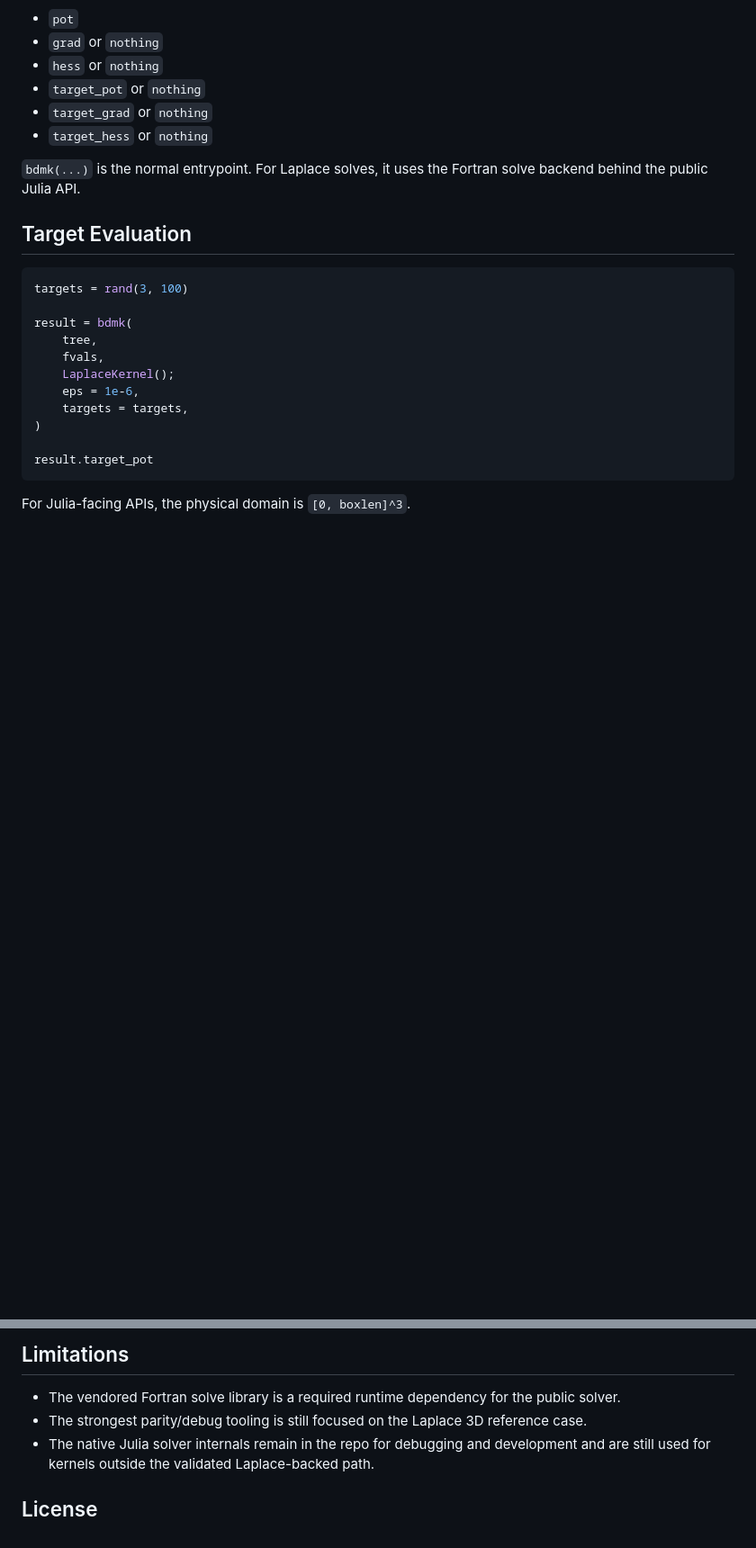
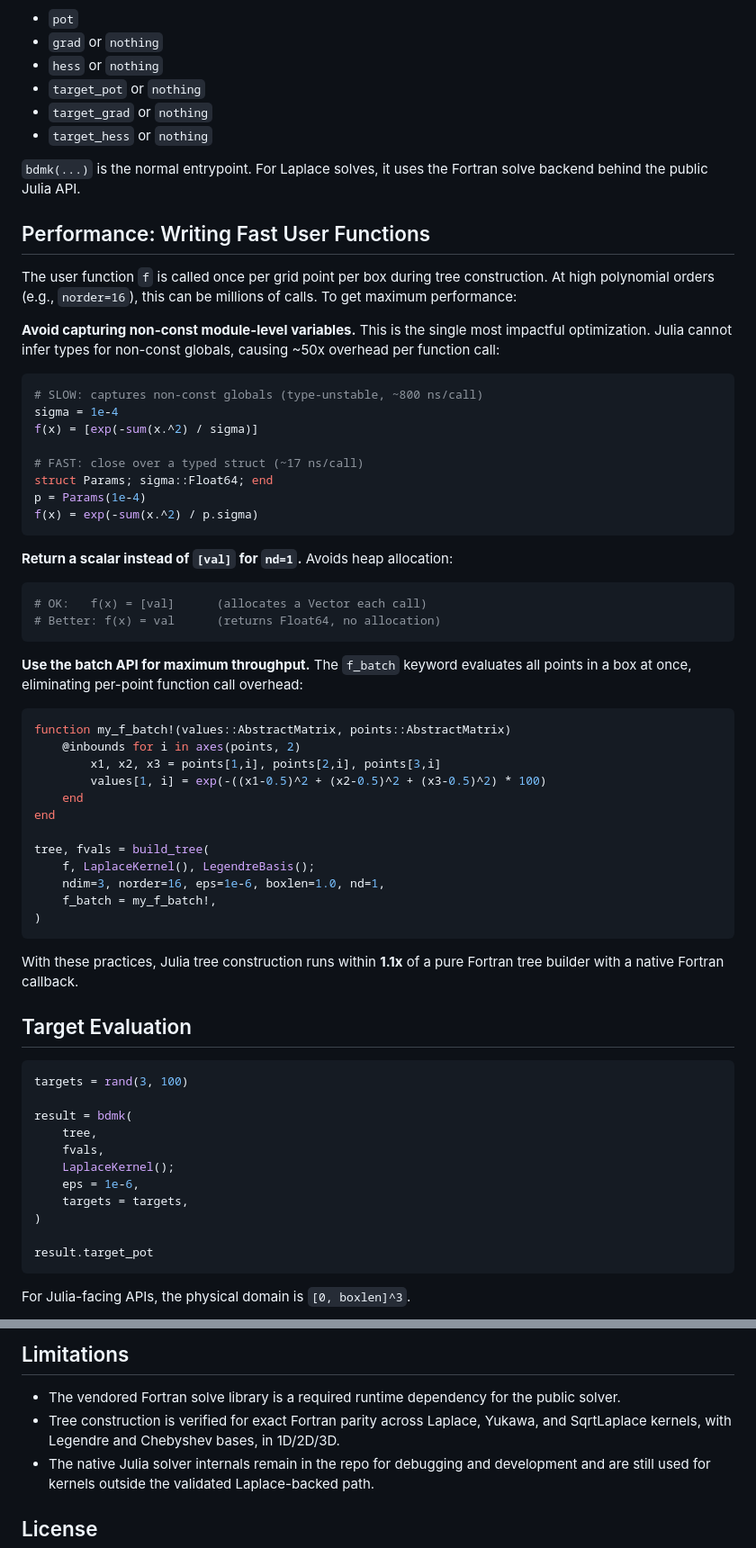
Before and after one commit to ArrogantGao/BoxDMK.jl, a Markdown page: README.md, 2 parts joined by grey strips. Shown at 90% size. Rendered like a GitHub page; blank space fills up the shorter version.

````diff
--- a/README.md
+++ b/README.md
@@ -98,6 +93,49 @@ The returned `SolverResult` contains:
 
 `bdmk(...)` is the normal entrypoint. For Laplace solves, it uses the Fortran solve backend behind the public Julia API.
 
+## Performance: Writing Fast User Functions
+
+The user function `f` is called once per grid point per box during tree construction. At high polynomial orders (e.g., `norder=16`), this can be millions of calls. To get maximum performance:
+
+**Avoid capturing non-const module-level variables.** This is the single most impactful optimization. Julia cannot infer types for non-const globals, causing ~50x overhead per function call:
+
+```julia
+# SLOW: captures non-const globals (type-unstable, ~800 ns/call)
+sigma = 1e-4
+f(x) = [exp(-sum(x.^2) / sigma)]
+
+# FAST: close over a typed struct (~17 ns/call)
+struct Params; sigma::Float64; end
+p = Params(1e-4)
+f(x) = exp(-sum(x.^2) / p.sigma)
+```
+
+**Return a scalar instead of `[val]` for `nd=1`.** Avoids heap allocation:
+
+```julia
+# OK:   f(x) = [val]      (allocates a Vector each call)
+# Better: f(x) = val      (returns Float64, no allocation)
+```
+
+**Use the batch API for maximum throughput.** The `f_batch` keyword evaluates all points in a box at once, eliminating per-point function call overhead:
+
+```julia
+function my_f_batch!(values::AbstractMatrix, points::AbstractMatrix)
+    @inbounds for i in axes(points, 2)
+        x1, x2, x3 = points[1,i], points[2,i], points[3,i]
+        values[1, i] = exp(-((x1-0.5)^2 + (x2-0.5)^2 + (x3-0.5)^2) * 100)
+    end
+end
+
+tree, fvals = build_tree(
+    f, LaplaceKernel(), LegendreBasis();
+    ndim=3, norder=16, eps=1e-6, boxlen=1.0, nd=1,
+    f_batch = my_f_batch!,
+)
+```
+
+With these practices, Julia tree construction runs within **1.1x** of a pure Fortran tree builder with a native Fortran callback.
+
 ## Target Evaluation
 
 ```julia
@@ -212,7 +233,7 @@ JULIA_NUM_THREADS=1 OPENBLAS_NUM_THREADS=1 julia --project benchmark/hybrid_pari
 ## Limitations
 
 - The vendored Fortran solve library is a required runtime dependency for the public solver.
-- The strongest parity/debug tooling is still focused on the Laplace 3D reference case.
+- Tree construction is verified for exact Fortran parity across Laplace, Yukawa, and SqrtLaplace kernels, with Legendre and Chebyshev bases, in 1D/2D/3D.
 - The native Julia solver internals remain in the repo for debugging and development and are still used for kernels outside the validated Laplace-backed path.
 
 ## License
````
Also changed, not shown: other parts of README.md (+18 -40 lines).
